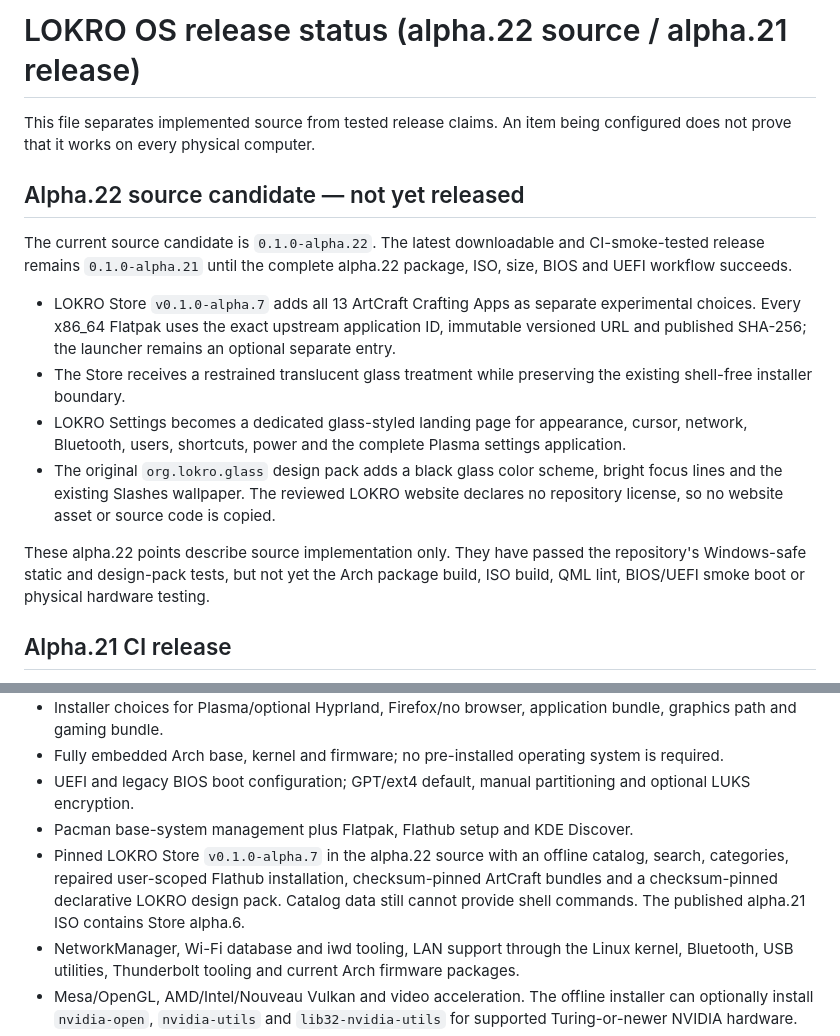
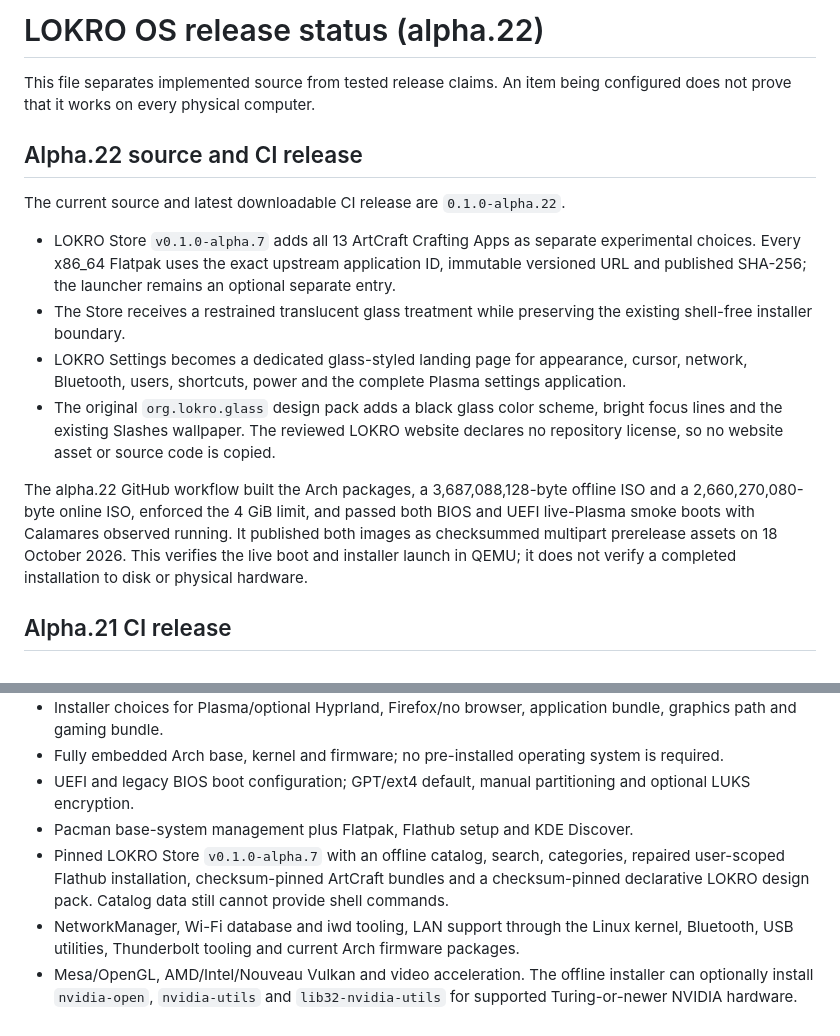
Before and after one commit to Lokrogaming/LOKROOS-Arch-based, a Markdown page: docs/RELEASE_STATUS.md, 2 parts joined by grey strips. Rendered like a GitHub page.

Commit message:
Docs: record successful alpha.22 release (#27)
Mark alpha.22 as the current CI-verified prerelease and record its exact image sizes, smoke-test results, and remaining hardware-test boundary.

```diff
--- a/docs/RELEASE_STATUS.md
+++ b/docs/RELEASE_STATUS.md
@@ -1,12 +1,11 @@
-# LOKRO OS release status (alpha.22 source / alpha.21 release)
+# LOKRO OS release status (alpha.22)
 
 This file separates implemented source from tested release claims. An item being configured does not prove that it works on every physical computer.
 
-## Alpha.22 source candidate — not yet released
+## Alpha.22 source and CI release
 
-The current source candidate is `0.1.0-alpha.22`. The latest downloadable and
-CI-smoke-tested release remains `0.1.0-alpha.21` until the complete alpha.22
-package, ISO, size, BIOS and UEFI workflow succeeds.
+The current source and latest downloadable CI release are
+`0.1.0-alpha.22`.
 
 - LOKRO Store `v0.1.0-alpha.7` adds all 13 ArtCraft Crafting Apps as separate
   experimental choices. Every x86_64 Flatpak uses the exact upstream
@@ -22,10 +21,12 @@ package, ISO, size, BIOS and UEFI workflow succeeds.
   website declares no repository license, so no website asset or source code
   is copied.
 
-These alpha.22 points describe source implementation only. They have passed
-the repository's Windows-safe static and design-pack tests, but not yet the
-Arch package build, ISO build, QML lint, BIOS/UEFI smoke boot or physical
-hardware testing.
+The alpha.22 GitHub workflow built the Arch packages, a 3,687,088,128-byte
+offline ISO and a 2,660,270,080-byte online ISO, enforced the 4 GiB limit, and
+passed both BIOS and UEFI live-Plasma smoke boots with Calamares observed
+running. It published both images as checksummed multipart prerelease assets
+on 18 October 2026. This verifies the live boot and installer launch in QEMU;
+it does not verify a completed installation to disk or physical hardware.
 
 ## Alpha.21 CI release
 
@@ -81,7 +82,7 @@ QEMU; it does not verify a completed installation to disk or physical hardware.
 - Fully embedded Arch base, kernel and firmware; no pre-installed operating system is required.
 - UEFI and legacy BIOS boot configuration; GPT/ext4 default, manual partitioning and optional LUKS encryption.
 - Pacman base-system management plus Flatpak, Flathub setup and KDE Discover.
-- Pinned LOKRO Store `v0.1.0-alpha.7` in the alpha.22 source with an offline catalog, search, categories, repaired user-scoped Flathub installation, checksum-pinned ArtCraft bundles and a checksum-pinned declarative LOKRO design pack. Catalog data still cannot provide shell commands. The published alpha.21 ISO contains Store alpha.6.
+- Pinned LOKRO Store `v0.1.0-alpha.7` with an offline catalog, search, categories, repaired user-scoped Flathub installation, checksum-pinned ArtCraft bundles and a checksum-pinned declarative LOKRO design pack. Catalog data still cannot provide shell commands.
 - NetworkManager, Wi-Fi database and iwd tooling, LAN support through the Linux kernel, Bluetooth, USB utilities, Thunderbolt tooling and current Arch firmware packages.
 - Mesa/OpenGL, AMD/Intel/Nouveau Vulkan and video acceleration. The offline installer can optionally install `nvidia-open`, `nvidia-utils` and `lib32-nvidia-utils` for supported Turing-or-newer NVIDIA hardware.
 - PipeWire audio, power management, ZRAM, KDE settings, theming and desktop widgets.
```
Also changed, not shown: AI_INFO.md (+2 -3 lines), docs/KNOWN_LIMITATIONS.md (+1 -1 lines).
